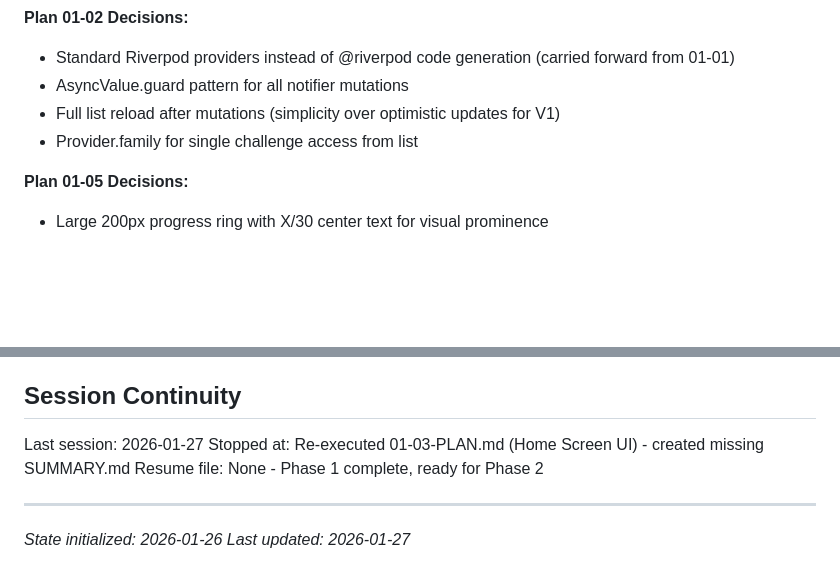
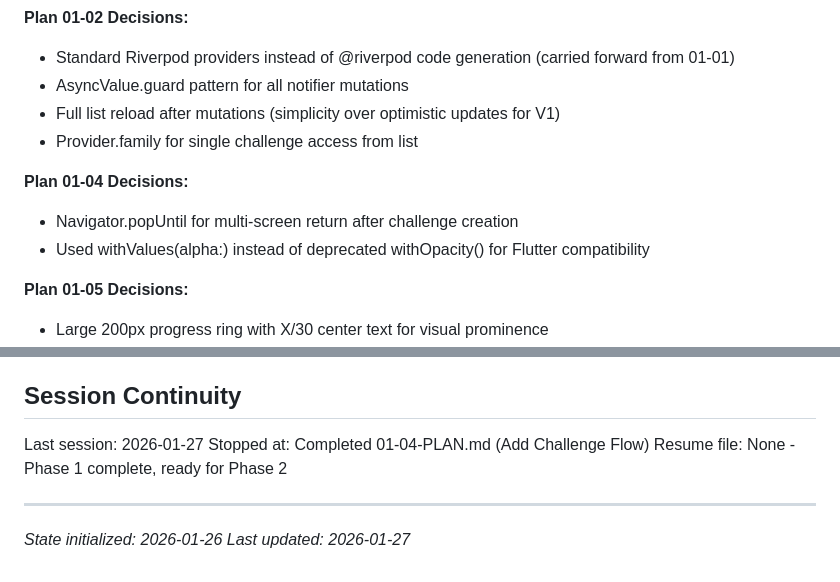
Before and after one commit to nodelabstudio/ht_appstore, a Markdown page: .planning/STATE.md, 2 parts joined by grey strips. Rendered like a GitHub page; blank space fills up the shorter version.

Commit message:
docs(01-04): complete Add Challenge Flow plan
Tasks completed: 3/3
- PackCard widget and PackSelectionScreen
- ChallengeCreationScreen with date and time pickers
- Wire navigation from HomeScreen to PackSelectionScreen

SUMMARY: .planning/phases/01-foundation-core-flow/01-04-SUMMARY.md

```diff
--- a/.planning/STATE.md
+++ b/.planning/STATE.md
@@ -61,6 +61,10 @@ Recent decisions affecting current work:
 - Full list reload after mutations (simplicity over optimistic updates for V1)
 - Provider.family for single challenge access from list
 
+**Plan 01-04 Decisions:**
+- Navigator.popUntil for multi-screen return after challenge creation
+- Used withValues(alpha:) instead of deprecated withOpacity() for Flutter compatibility
+
 **Plan 01-05 Decisions:**
 - Large 200px progress ring with X/30 center text for visual prominence
 - Pack emoji as large visual identifier at top of screen
@@ -87,7 +91,7 @@ None yet.
 ## Session Continuity
 
 Last session: 2026-01-27
-Stopped at: Re-executed 01-03-PLAN.md (Home Screen UI) - created missing SUMMARY.md
+Stopped at: Completed 01-04-PLAN.md (Add Challenge Flow)
 Resume file: None - Phase 1 complete, ready for Phase 2
 
 ---
```
Also changed, not shown: 1 other file.
